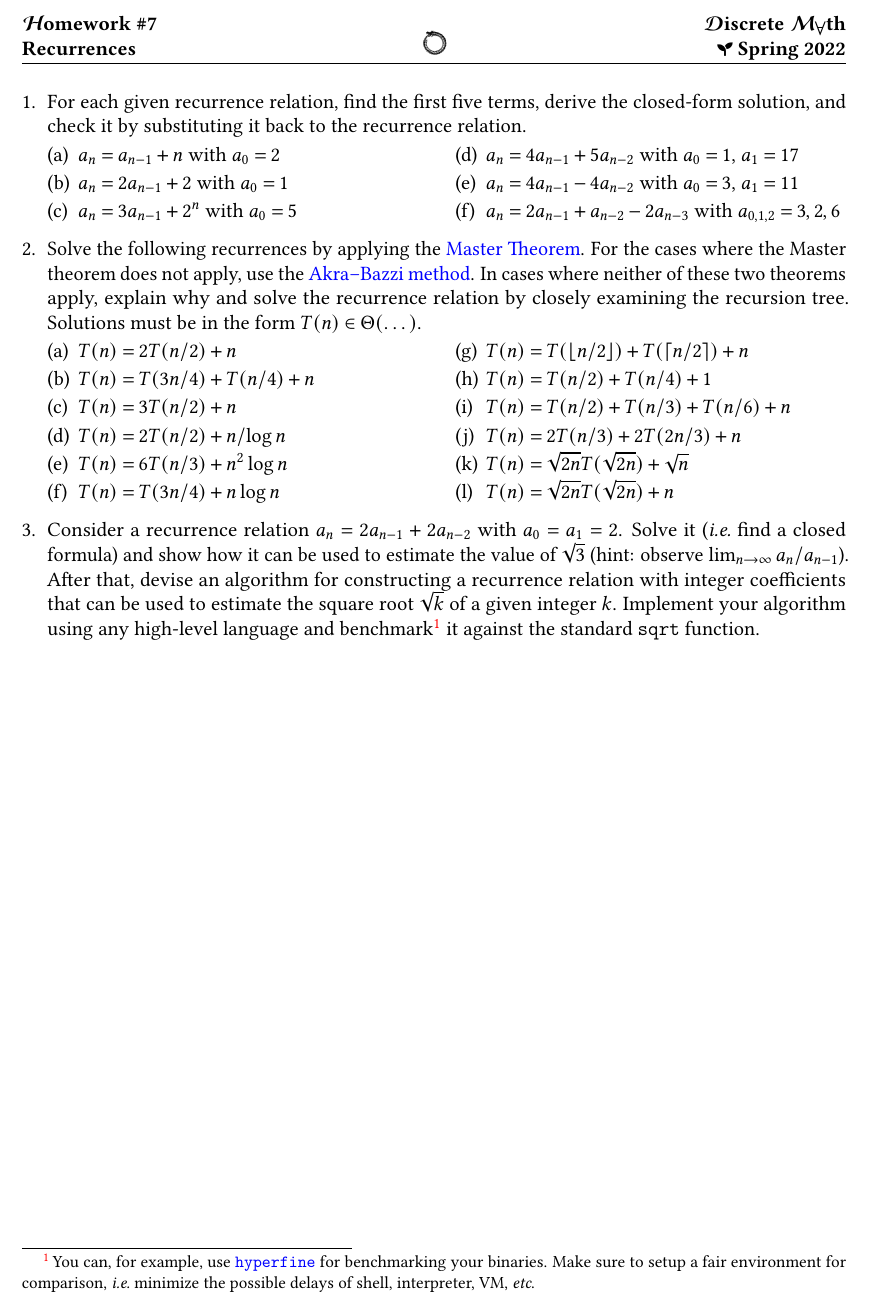
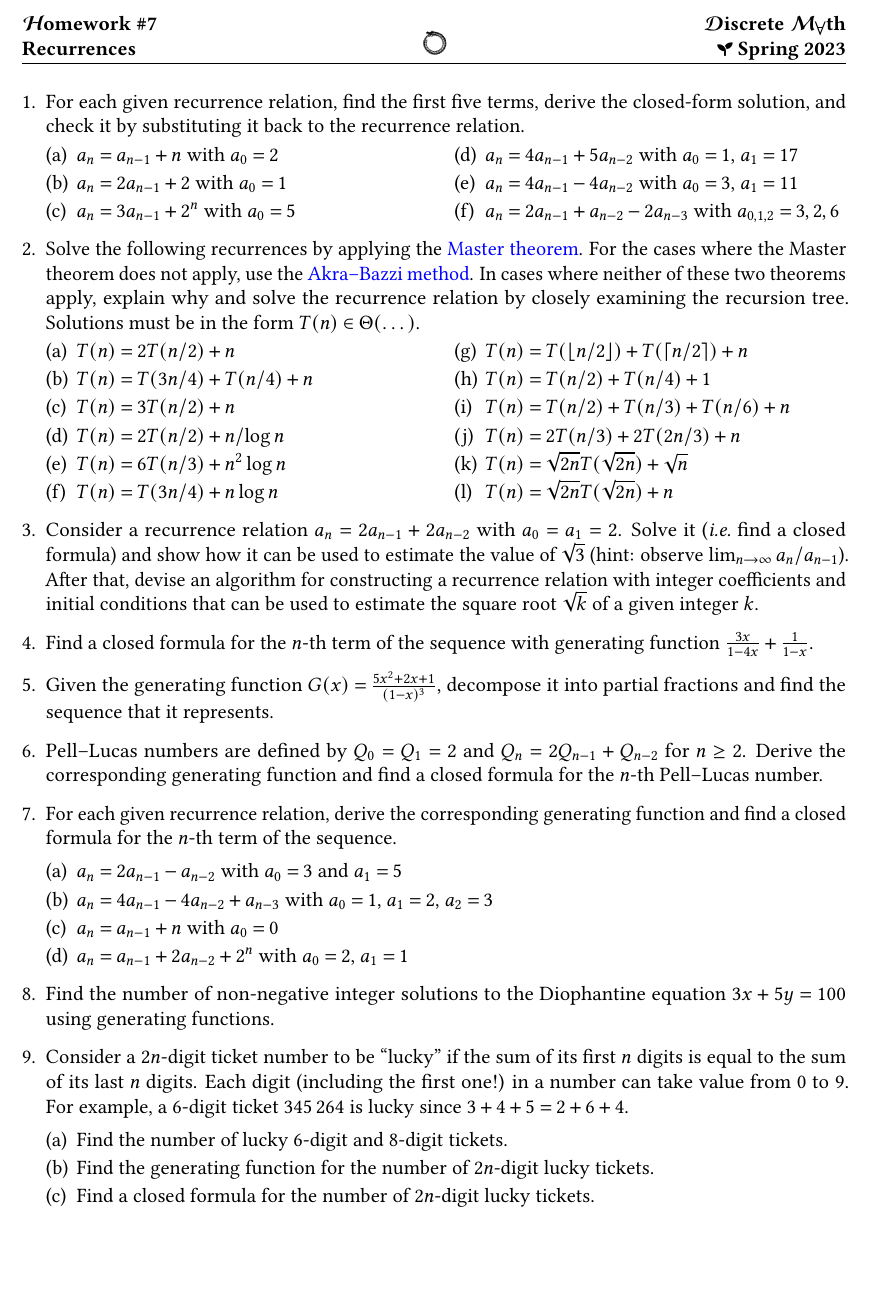
Before and after one commit to Lipen/discrete-math-course, a LaTeX problem sheet (hw7.tex): part of the page, cut so that both start at the same text, the shorter picture padded with empty space. Compiled offline with pdfLaTeX.

Commit message:
Update HW7 for Spring 2023

```diff
--- a/hw7.tex
+++ b/hw7.tex
@@ -14,7 +14,7 @@
     {\TextHomeworkEng~\#7}
     {Recurrences}
     {\TextDiscreteMathEng}
-    {\IconSpring~Spring 2022}
+    {\IconSpring~Spring 2023}
 \fancyhead[C]{\includegraphics[height=\baselineskip]{img/ouroboros.png}}
 
 %% Add custom setup below
@@ -23,7 +23,7 @@
 \begin{document}
 \selectlanguage{english}
 
-\begin{tasks}
+\begin{tasks}[align=right,left=0pt]
     \item For each given recurrence relation, find the first five terms, derive the closed-form solution, and check it by substituting it back to the recurrence relation.
 
     \begin{multicols}{2}
@@ -76,9 +76,75 @@
 
 
     \item Consider a recurrence relation $a_n = 2a_{n-1} + 2a_{n-2}$ with $a_0 = a_1 = 2$.
-    Solve it (\ie find a closed formula) and show how it can be used to estimate the value of $\sqrt{3}$ (hint: observe $\lim_{n \to \infty} a_n / a_{n-1}$).
-    After that, devise an algorithm for constructing a recurrence relation with integer coefficients that can be used to~estimate the square root~$\sqrt{k}$ of a given integer~$k$.
-    Implement your algorithm using any high-level language and benchmark\footnote{You can, for example, use \href{https://github.com/sharkdp/hyperfine}{\texttt{hyperfine}} for benchmarking your binaries. Make sure to setup a fair environment for comparison, \ie minimize the possible delays of shell, interpreter, VM, \textit{etc}.} it against the standard \texttt{sqrt} function.
+    Solve it (\ie find a closed formula) and show how it can be used to estimate the value of~$\sqrt{3}$ (hint: observe $\lim_{n \to \infty} a_n / a_{n-1}$).
+    After that, devise an algorithm for constructing a recurrence relation with integer coefficients and initial conditions that can be used to estimate the square root~$\sqrt{k}$ of a given integer~$k$.
+    % Implement your algorithm using any high-level language and benchmark\footnote{You can, for example, use \href{https://github.com/sharkdp/hyperfine}{\texttt{hyperfine}} for benchmarking your binaries. Make sure to setup a fair environment for comparison, \ie minimize the possible delays of shell, interpreter, VM, \textit{etc}.} it against the standard \texttt{sqrt} function.
+
+
+    \item Find a closed formula for the $n$-th term of the sequence with generating function $\frac{3x}{1 - 4x} + \frac{1}{1-x}$.
+
+
+    \item Given the generating function $G(x) = \frac{5x^2 + 2x + 1}{(1 - x)^3}$, decompose it into partial fractions and find the sequence that it represents.
+
+
+    \item Pell--Lucas numbers are defined by $Q_{0} = Q_{1} = 2$ and $Q_{n} = 2 Q_{n-1} + Q_{n-2}$ for $n \geq 2$.
+    Derive the corresponding generating function and find a closed formula for the $n$-th Pell--Lucas number.
+
+
+    \item For each given recurrence relation, derive the corresponding generating function and find a closed formula for the $n$-th term of the sequence.
+
+    \begin{subtasks}
+        \item $a_n = 2a_{n-1} - a_{n-2}$ with $a_0 = 3$ and $a_1 = 5$
+        \item $a_{n} = 4a_{n-1} - 4a_{n-2} + a_{n-3}$ with $a_{0} = 1$, $a_{1} = 2$, $a_{2} = 3$
+        \item $a_{n} = a_{n-1} + n$ with $a_0 = 0$
+        \item $a_{n} = a_{n-1} + 2a_{n-2} + 2^n$ with $a_0 = 2$, $a_1 = 1$
+    \end{subtasks}
+
+
+    \item Find the number of non-negative integer solutions to the Diophantine equation $3x + 5y = 100$ using generating functions.
+
+
+    \item Consider a $2n$-digit ticket number to be \enquote{lucky} if the sum of its first $n$ digits is equal to the sum of its last $n$ digits.
+    Each digit (including the first one!) in a number can take value from 0 to~9.
+    For~example, a 6-digit ticket $345\,264$ is lucky since $3+4+5 = 2+6+4$.
+
+    \begin{subtasks}
+        \item Find the number of lucky 6-digit and 8-digit tickets.
+        \item Find the generating function for the number of $2n$-digit lucky tickets.
+        \item Find a closed formula for the number of $2n$-digit lucky tickets.
+    \end{subtasks}
+
+
+    % \item Find the generating function for each of the following sequences.
+    %
+    % \begin{multicols}{3}
+    % \begin{subtasks}
+    %     \item 5, 5, 5, 5, \dots
+    %     \item 0, 0, 2, 4, 6, 8, \dots
+    %     \item 2, 10, 50, 250, 1250, \dots
+    %     % \item -1, 3, -9, 27, -81, \dots
+    %     \item 1, -2, 4, -8, 16, \dots
+    %     \item 1, 0, 2, 0, 3, 0, 4, \dots
+    %     \item 3, 4, 6, 9, 13, 18, 24, \dots
+    %     \item 1, 4, 12, 34, 96, \dots
+    %     \item 1, 1, 1, 2, 3, 4, 5, \dots
+    %     \item 3, 5, 9, 15, 23, 33, \dots
+    % \end{subtasks}
+    % \end{multicols}
+
+    % \item Given the Fibonacci sequence defined by $F_{0} = 0$, $F_{1} = 1$, $F_{n} = F_{n-1} + F_{n-2}$ for $n \geq 2$, derive the corresponding generating function and find a closed formula for the $n$-th Fibonacci number.
+
+    % \item Let $a_n$ be the number of ways to write $n$ as a sum of 1's, 2's, and 3's.
+    % Find a generating function for the sequence $(a_n)$ and use it to calculate $a_7$.
+
+    % \item Consider the sequence defined by $a_n = \binom{n}{k}$ for a fixed $k \geq 0$ and all $n \geq 0$.
+    % Find the generating function $A(x)$ for this sequence.
+
+    % \item Let $a_n$ be the number of permutations of $n$ elements with no fixed points (\ie no element appears in its original position).
+    % Find a generating function for the sequence $(a_n)$ and use it to calculate $a_5$.
+
+    % \item The generating function for the Catalan numbers is $C(x) = \frac{1 - \sqrt{1 - 4x}}{2x}$.
+    % Prove this formula. Find the first five Catalan numbers
 
     % \item \ldots
 \end{tasks}
```
Also changed, not shown: hw7.tex (2 more changed lines).
